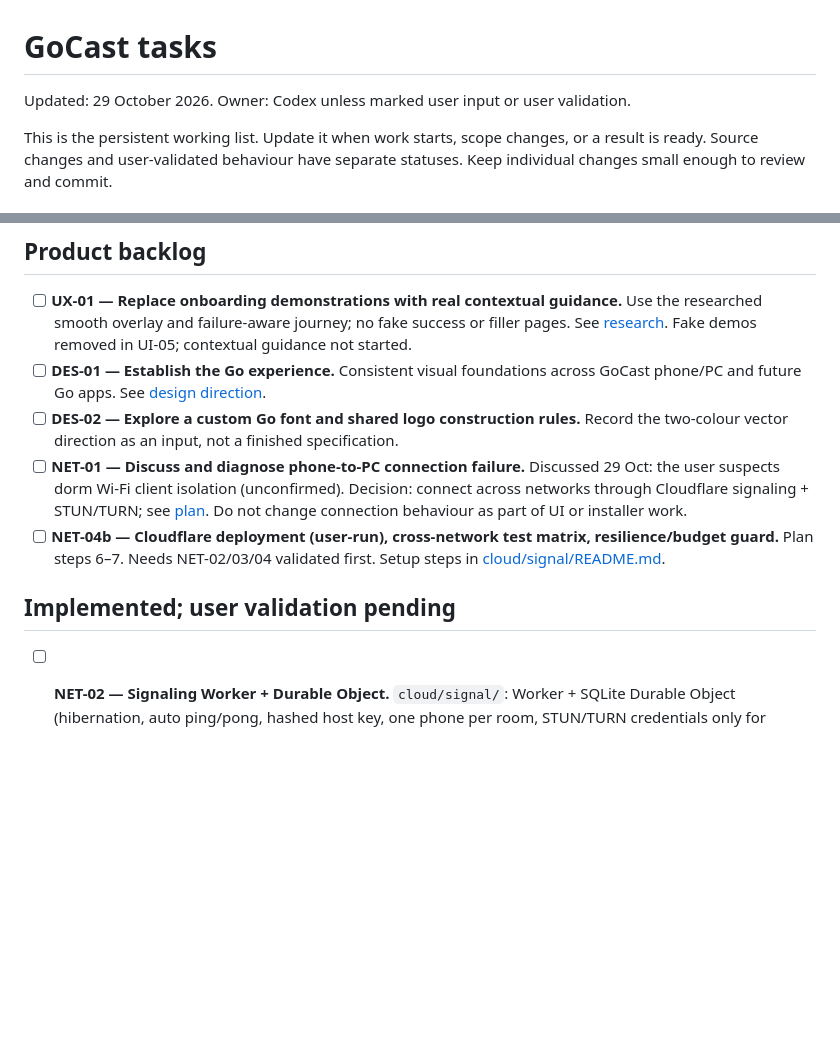
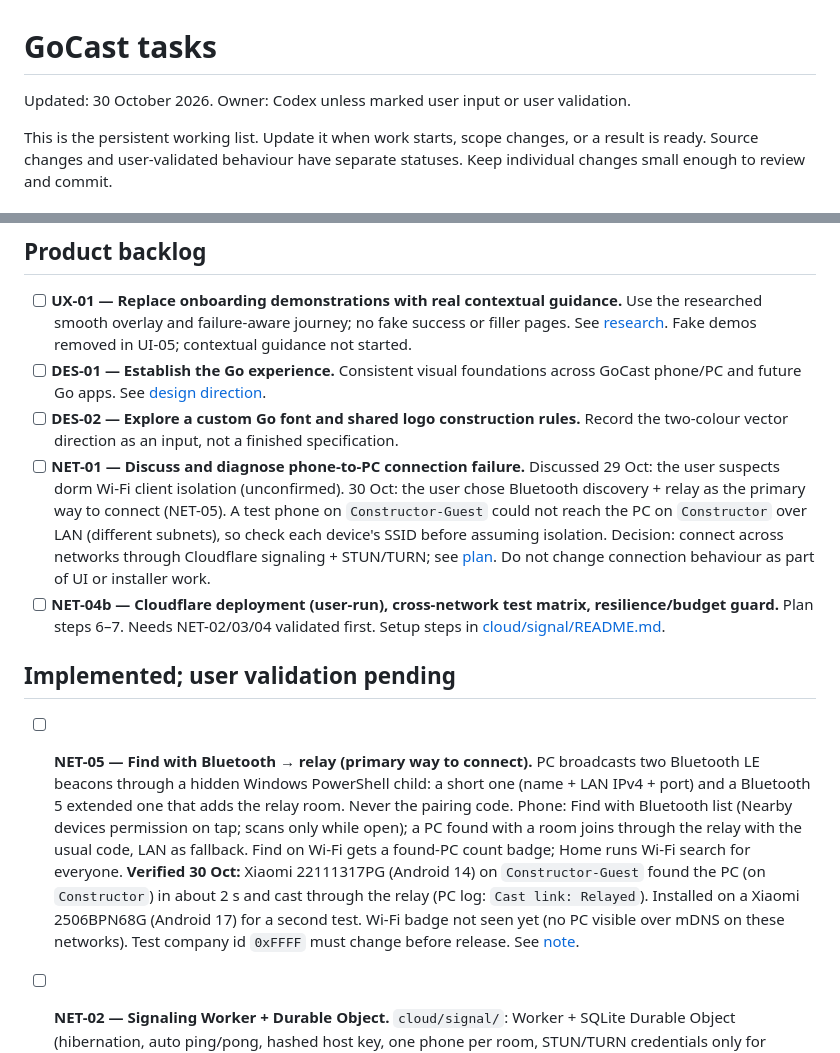
Before and after one commit to dimitarpst/gocast, a Markdown page: TASKS.md, 2 parts joined by grey strips. Drawn GitHub-style; blank space fills up the shorter version.

```diff
--- a/TASKS.md
+++ b/TASKS.md
@@ -1,6 +1,6 @@
 # GoCast tasks
 
-Updated: 29 October 2026. Owner: Codex unless marked user input or user validation.
+Updated: 30 October 2026. Owner: Codex unless marked user input or user validation.
 
 This is the persistent working list. Update it when work starts, scope changes, or a result is ready. Source changes and user-validated behaviour have separate statuses. Keep individual changes small enough to review and commit.
 
@@ -19,10 +19,12 @@ This is the persistent working list. Update it when work starts, scope changes,
 - [ ] **UX-01 — Replace onboarding demonstrations with real contextual guidance.** Use the researched smooth overlay and failure-aware journey; no fake success or filler pages. See [research](research/onboarding/README.md). Fake demos removed in UI-05; contextual guidance not started.
 - [ ] **DES-01 — Establish the Go experience.** Consistent visual foundations across GoCast phone/PC and future Go apps. See [design direction](research/go-design-language.md).
 - [ ] **DES-02 — Explore a custom Go font and shared logo construction rules.** Record the two-colour vector direction as an input, not a finished specification.
-- [ ] **NET-01 — Discuss and diagnose phone-to-PC connection failure.** Discussed 29 Oct: the user suspects dorm Wi-Fi client isolation (unconfirmed). Decision: connect across networks through Cloudflare signaling + STUN/TURN; see [plan](research/remote-connection.md). Do not change connection behaviour as part of UI or installer work.
+- [ ] **NET-01 — Discuss and diagnose phone-to-PC connection failure.** Discussed 29 Oct: the user suspects dorm Wi-Fi client isolation (unconfirmed). 30 Oct: the user chose Bluetooth discovery + relay as the primary way to connect (NET-05). A test phone on `Constructor-Guest` could not reach the PC on `Constructor` over LAN (different subnets), so check each device's SSID before assuming isolation. Decision: connect across networks through Cloudflare signaling + STUN/TURN; see [plan](research/remote-connection.md). Do not change connection behaviour as part of UI or installer work.
 - [ ] **NET-04b — Cloudflare deployment (user-run), cross-network test matrix, resilience/budget guard.** Plan steps 6–7. Needs NET-02/03/04 validated first. Setup steps in [cloud/signal/README.md](cloud/signal/README.md).
 
 ## Implemented; user validation pending
+
+- [ ] **NET-05 — Find with Bluetooth → relay (primary way to connect).** PC broadcasts two Bluetooth LE beacons through a hidden Windows PowerShell child: a short one (name + LAN IPv4 + port) and a Bluetooth 5 extended one that adds the relay room. Never the pairing code. Phone: Find with Bluetooth list (Nearby devices permission on tap; scans only while open); a PC found with a room joins through the relay with the usual code, LAN as fallback. Find on Wi-Fi gets a found-PC count badge; Home runs Wi-Fi search for everyone. **Verified 30 Oct:** Xiaomi 22111317PG (Android 14) on `Constructor-Guest` found the PC (on `Constructor`) in about 2 s and cast through the relay (PC log: `Cast link: Relayed`). Installed on a Xiaomi 2506BPN68G (Android 17) for a second test. Wi-Fi badge not seen yet (no PC visible over mDNS on these networks). Test company id `0xFFFF` must change before release. See [note](research/nearby-discovery.md).
 
 - [ ] **NET-02 — Signaling Worker + Durable Object.** `cloud/signal/`: Worker + SQLite Durable Object (hibernation, auto ping/pong, hashed host key, one phone per room, STUN/TURN credentials only for allowlisted rooms, relay kill switch). 26 local Vitest tests pass in the Workers runtime. Not deployed; no account id or secret in the repository.
 - [ ] **NET-03 — Room id + remote signaling in protocol, desktop and Android.** Join link gains `r=`; desktop keeps a room id/host key in `identity.json`, dials out to the Worker and passes ICE servers to the viewer; Android stores the room, tries the Worker first with LAN fallback, uses the ICE servers and reconnects without mDNS. Protocol tests (30) pass from the desktop build; desktop server/trust code and a loopback fake-Worker test pass in a scratch JVM build. The Compose module and the Android app were not compiled (Google Maven unreachable in the agent sandbox). Needs Refresh PC / Refresh Phone builds and device tests.
```
Also changed, not shown: research/nearby-discovery.md (+25 -22 lines).
